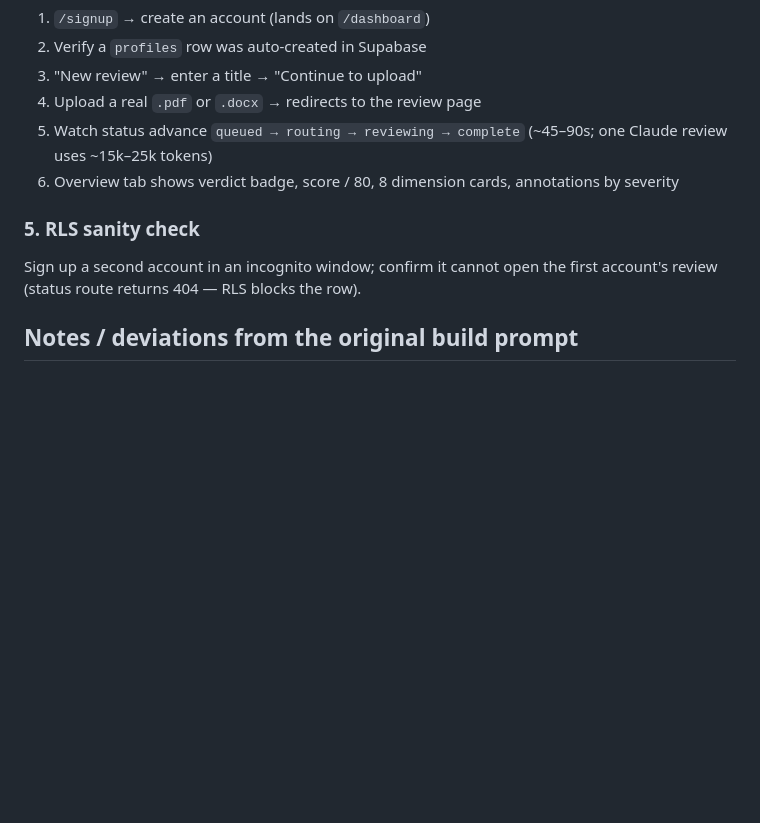
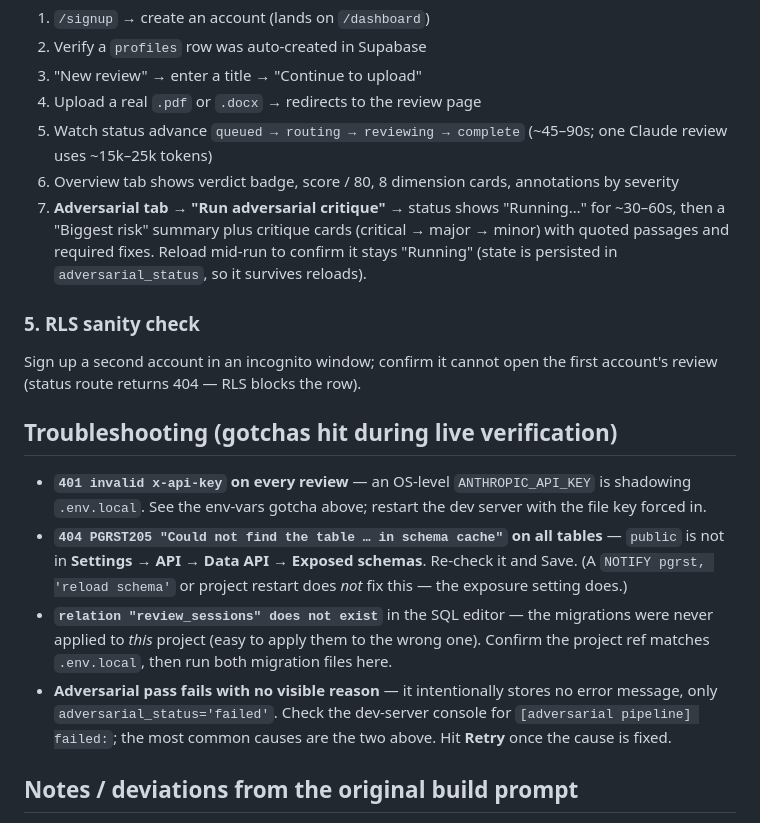
Before and after one commit to Auzyem/peerready, a Markdown page: SETUP.md, the part around one of its changes. Drawn GitHub-style; blank space fills up the shorter version.

```diff
--- a/SETUP.md
+++ b/SETUP.md
@@ -48,10 +73,27 @@ Then at http://localhost:3000:
 5. Watch status advance `queued → routing → reviewing → complete` (~45–90s; one Claude
    review uses ~15k–25k tokens)
 6. Overview tab shows verdict badge, score / 80, 8 dimension cards, annotations by severity
+7. **Adversarial tab → "Run adversarial critique"** → status shows "Running…" for ~30–60s,
+   then a "Biggest risk" summary plus critique cards (critical → major → minor) with quoted
+   passages and required fixes. Reload mid-run to confirm it stays "Running" (state is
+   persisted in `adversarial_status`, so it survives reloads).
 
 ### 5. RLS sanity check
 Sign up a second account in an incognito window; confirm it cannot open the first
 account's review (status route returns 404 — RLS blocks the row).
+
+## Troubleshooting (gotchas hit during live verification)
+- **`401 invalid x-api-key` on every review** — an OS-level `ANTHROPIC_API_KEY` is shadowing
+  `.env.local`. See the env-vars gotcha above; restart the dev server with the file key forced in.
+- **`404 PGRST205 "Could not find the table … in schema cache"` on all tables** — `public` is
+  not in **Settings → API → Data API → Exposed schemas**. Re-check it and Save. (A `NOTIFY pgrst,
+  'reload schema'` or project restart does *not* fix this — the exposure setting does.)
+- **`relation "review_sessions" does not exist`** in the SQL editor — the migrations were never
+  applied to *this* project (easy to apply them to the wrong one). Confirm the project ref matches
+  `.env.local`, then run both migration files here.
+- **Adversarial pass fails with no visible reason** — it intentionally stores no error message,
+  only `adversarial_status='failed'`. Check the dev-server console for `[adversarial pipeline]
+  failed:`; the most common causes are the two above. Hit **Retry** once the cause is fixed.
 
 ## Notes / deviations from the original build prompt
 - **`pdf-parse` pinned to 1.1.1** — v2 is an ESM rewrite with no `lib/pdf-parse.js`.
```
Also changed, not shown: other parts of SETUP.md (+32 -7 lines).
